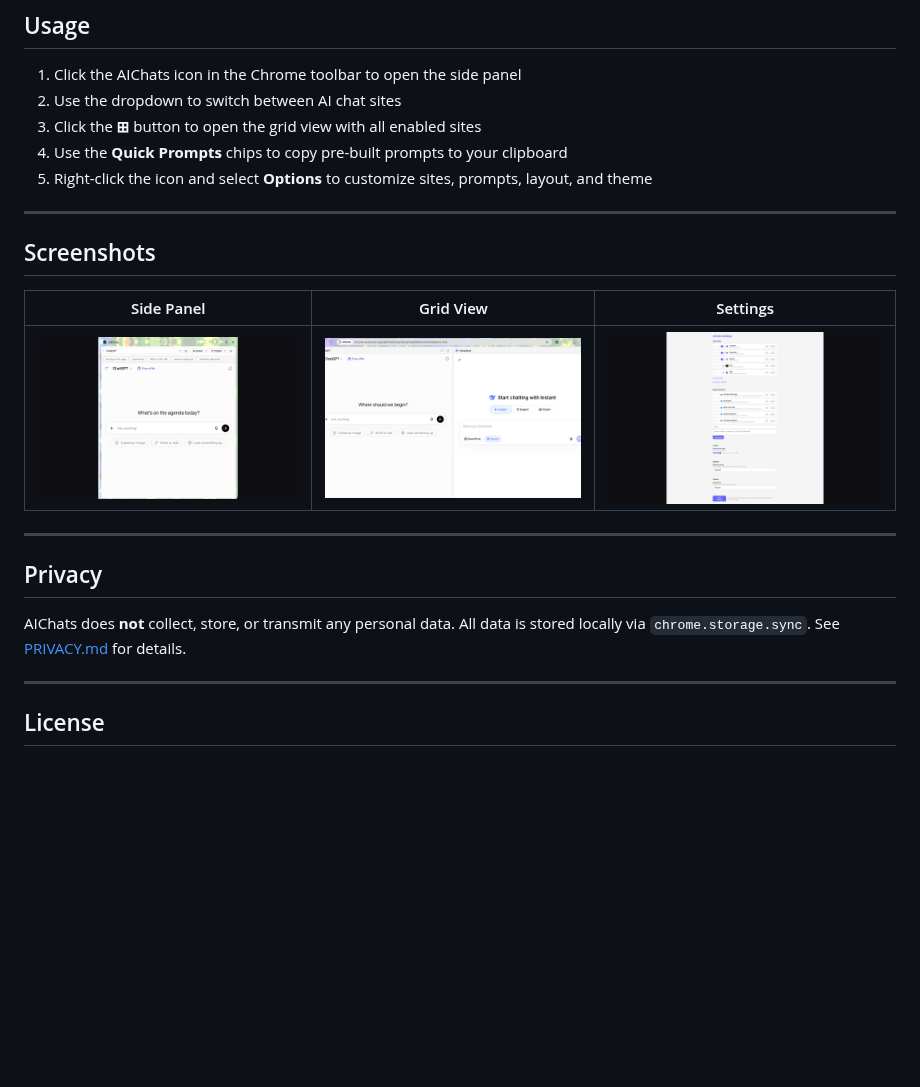
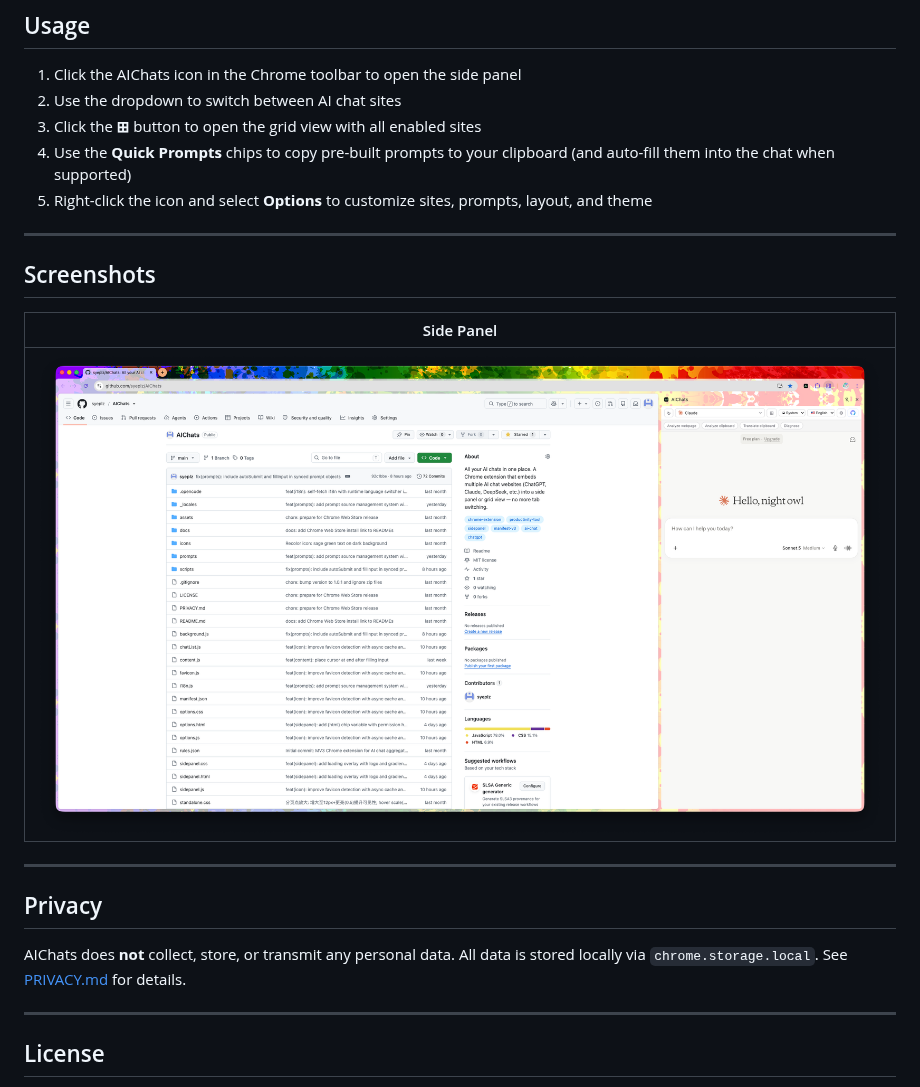
Before and after one commit to syeplz/AIChats, a Markdown page: README.md, the part around one of its changes. Drawn GitHub-style; pictures changed too: assets/en/grid.png (deleted), assets/en/options.png (deleted), assets/en/sidebar.png; blank space fills up the shorter version.

```diff
--- a/README.md
+++ b/README.md
@@ -57,22 +73,22 @@ English and Simplified Chinese with a runtime language switcher.
 1. Click the AIChats icon in the Chrome toolbar to open the side panel
 2. Use the dropdown to switch between AI chat sites
 3. Click the **⊞** button to open the grid view with all enabled sites
-4. Use the **Quick Prompts** chips to copy pre-built prompts to your clipboard
+4. Use the **Quick Prompts** chips to copy pre-built prompts to your clipboard (and auto-fill them into the chat when supported)
 5. Right-click the icon and select **Options** to customize sites, prompts, layout, and theme
 
 ---
 
 ## Screenshots
 
-| Side Panel | Grid View | Settings |
-|---|---|---|
-| ![Side Panel](assets/en/sidebar.png) | ![Grid View](assets/en/grid.png) | ![Settings](assets/en/options.png) |
+| Side Panel |
+|---|
+| ![Side Panel](assets/en/sidebar.png) |
 
 ---
 
 ## Privacy
 
-AIChats does **not** collect, store, or transmit any personal data. All data is stored locally via `chrome.storage.sync`. See [PRIVACY.md](PRIVACY.md) for details.
+AIChats does **not** collect, store, or transmit any personal data. All data is stored locally via `chrome.storage.local`. See [PRIVACY.md](PRIVACY.md) for details.
 
 ---
 
```
Also changed, not shown: other parts of README.md (+20 -4 lines), PRIVACY.md (+3 -3 lines), docs/readme/README.zh_CN.md (+25 -9 lines), assets/zh/grid.png (deleted), assets/zh/options.png (deleted), assets/zh/sidebar.png.
